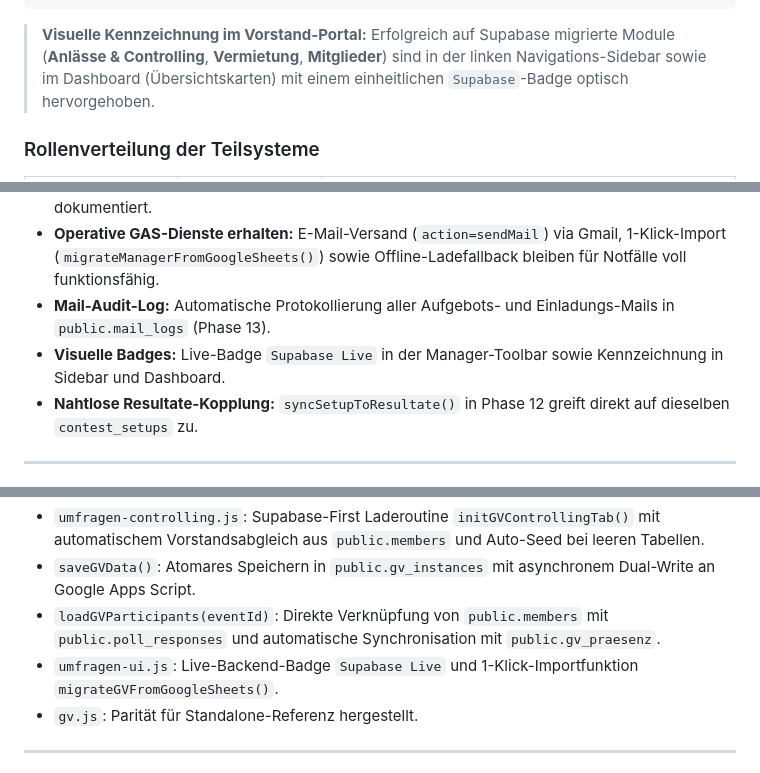
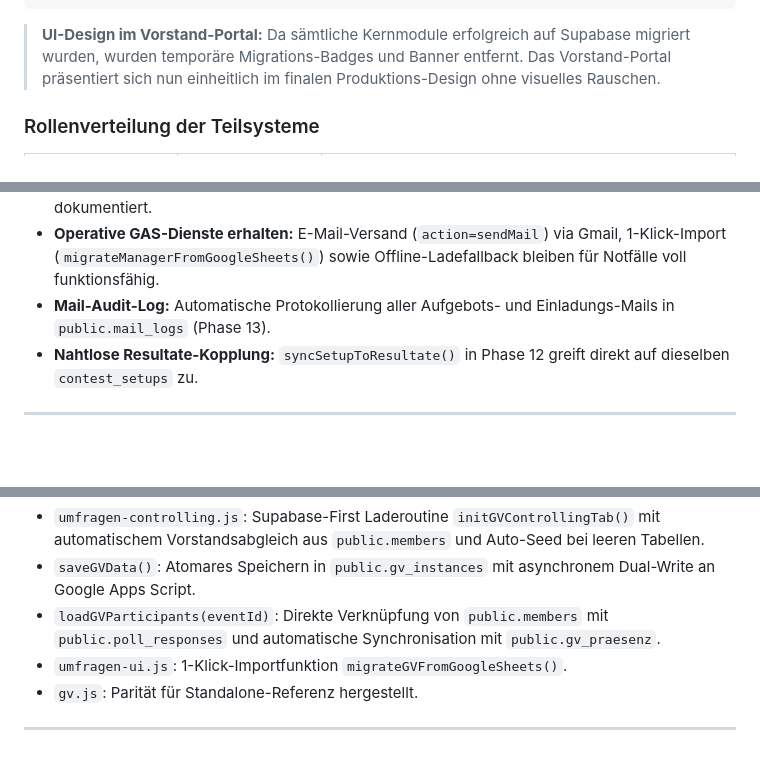
Before and after one commit to sportschuetzen-muhen/sportschuetzen, a Markdown page: docs/SUPABASE_ARCHITECTURE.md, 3 parts joined by grey strips. GitHub-like rendering; blank space fills up the shorter version.

````diff
--- a/docs/SUPABASE_ARCHITECTURE.md
+++ b/docs/SUPABASE_ARCHITECTURE.md
@@ -117,7 +117,7 @@ Die Migration von Google Sheets / Google Apps Script (GAS) auf Supabase folgt f
 └──────────────────────────────────────────────┘
 ```
 
-> **Visuelle Kennzeichnung im Vorstand-Portal:** Erfolgreich auf Supabase migrierte Module (**Anlässe & Controlling**, **Vermietung**, **Mitglieder**) sind in der linken Navigations-Sidebar sowie im Dashboard (Übersichtskarten) mit einem einheitlichen `Supabase`-Badge optisch hervorgehoben.
+> **UI-Design im Vorstand-Portal:** Da sämtliche Kernmodule erfolgreich auf Supabase migriert wurden, wurden temporäre Migrations-Badges und Banner entfernt. Das Vorstand-Portal präsentiert sich nun einheitlich im finalen Produktions-Design ohne visuelles Rauschen.
 
 ### Rollenverteilung der Teilsysteme
 
@@ -1244,7 +1243,6 @@ Phase 16 bindet das Frontend des Team Managers (`vorstand/js/manager/`) vollstä
 - **Asynchroner Dual-Write (Deaktiviert / Cut-Over):** Die redundante Hintergrundspiegelung an Google Sheets (`Setup_Grenzland`, `Setup_Mannschaft`, `Setup_Gruppe`) wurde auskommentiert; Supabase ist Single Source of Truth. Der Reaktivierungs-Codeblock bleibt im Code dokumentiert.
 - **Operative GAS-Dienste erhalten:** E-Mail-Versand (`action=sendMail`) via Gmail, 1-Klick-Import (`migrateManagerFromGoogleSheets()`) sowie Offline-Ladefallback bleiben für Notfälle voll funktionsfähig.
 - **Mail-Audit-Log:** Automatische Protokollierung aller Aufgebots- und Einladungs-Mails in `public.mail_logs` (Phase 13).
-- **Visuelle Badges:** Live-Badge `Supabase Live` in der Manager-Toolbar sowie Kennzeichnung in Sidebar und Dashboard.
 - **Nahtlose Resultate-Kopplung:** `syncSetupToResultate()` in Phase 12 greift direkt auf dieselben `contest_setups` zu.
 
 ---
@@ -1270,7 +1268,7 @@ Phase 17 überführt das gesamte Modul der Generalversammlung (GV-Stammdaten, Tr
 - `umfragen-controlling.js`: Supabase-First Laderoutine `initGVControllingTab()` mit automatischem Vorstandsabgleich aus `public.members` und Auto-Seed bei leeren Tabellen.
 - `saveGVData()`: Atomares Speichern in `public.gv_instances` mit asynchronem Dual-Write an Google Apps Script.
 - `loadGVParticipants(eventId)`: Direkte Verknüpfung von `public.members` mit `public.poll_responses` und automatische Synchronisation mit `public.gv_praesenz`.
-- `umfragen-ui.js`: Live-Backend-Badge `Supabase Live` und 1-Klick-Importfunktion `migrateGVFromGoogleSheets()`.
+- `umfragen-ui.js`: 1-Klick-Importfunktion `migrateGVFromGoogleSheets()`.
 - `gv.js`: Parität für Standalone-Referenz hergestellt.
 
 ---
````
Also changed, not shown: other parts of docs/SUPABASE_ARCHITECTURE.md (+13 -4 lines), docs/JAHRESMEISTERSCHAFT.md (+3 -3 lines).
